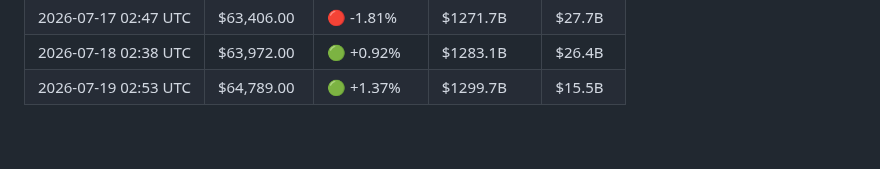
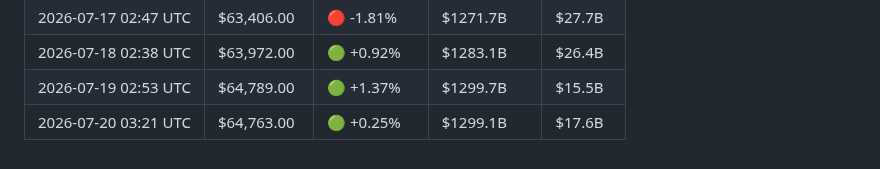
Before and after one commit to YTxFSGAMERz/Random-Walk-Hypothesis, a Markdown page: market_log.md, the part around the change. Rendered like a GitHub page.

Commit message:
📊 Daily BTC update — 2026-07-20

```diff
--- a/market_log.md
+++ b/market_log.md
@@ -98,3 +98,4 @@
 | 2026-07-17 02:47 UTC | $63,406.00 | 🔴 -1.81% | $1271.7B | $27.7B |
 | 2026-07-18 02:38 UTC | $63,972.00 | 🟢 +0.92% | $1283.1B | $26.4B |
 | 2026-07-19 02:53 UTC | $64,789.00 | 🟢 +1.37% | $1299.7B | $15.5B |
+| 2026-07-20 03:21 UTC | $64,763.00 | 🟢 +0.25% | $1299.1B | $17.6B |
```
